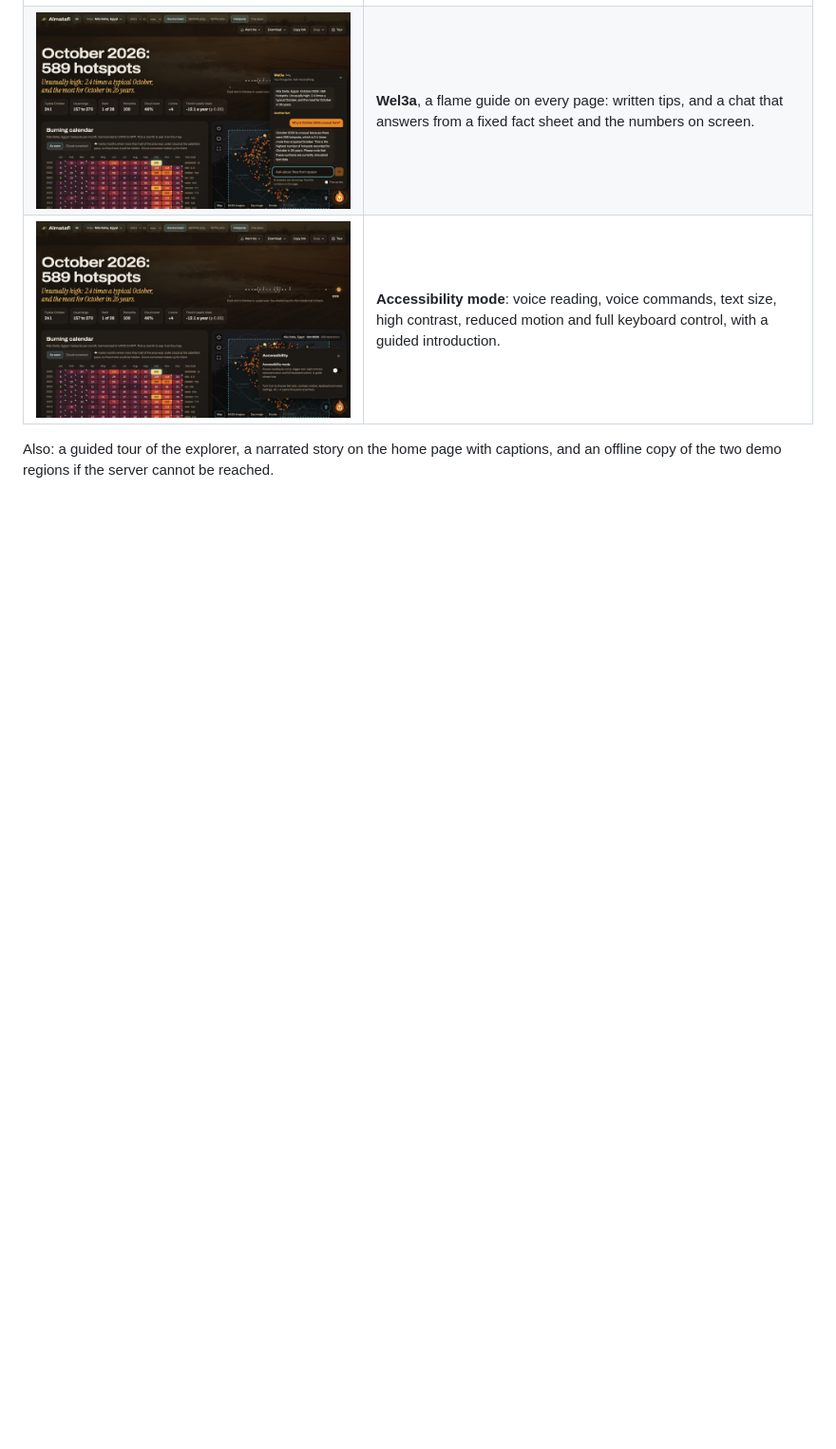
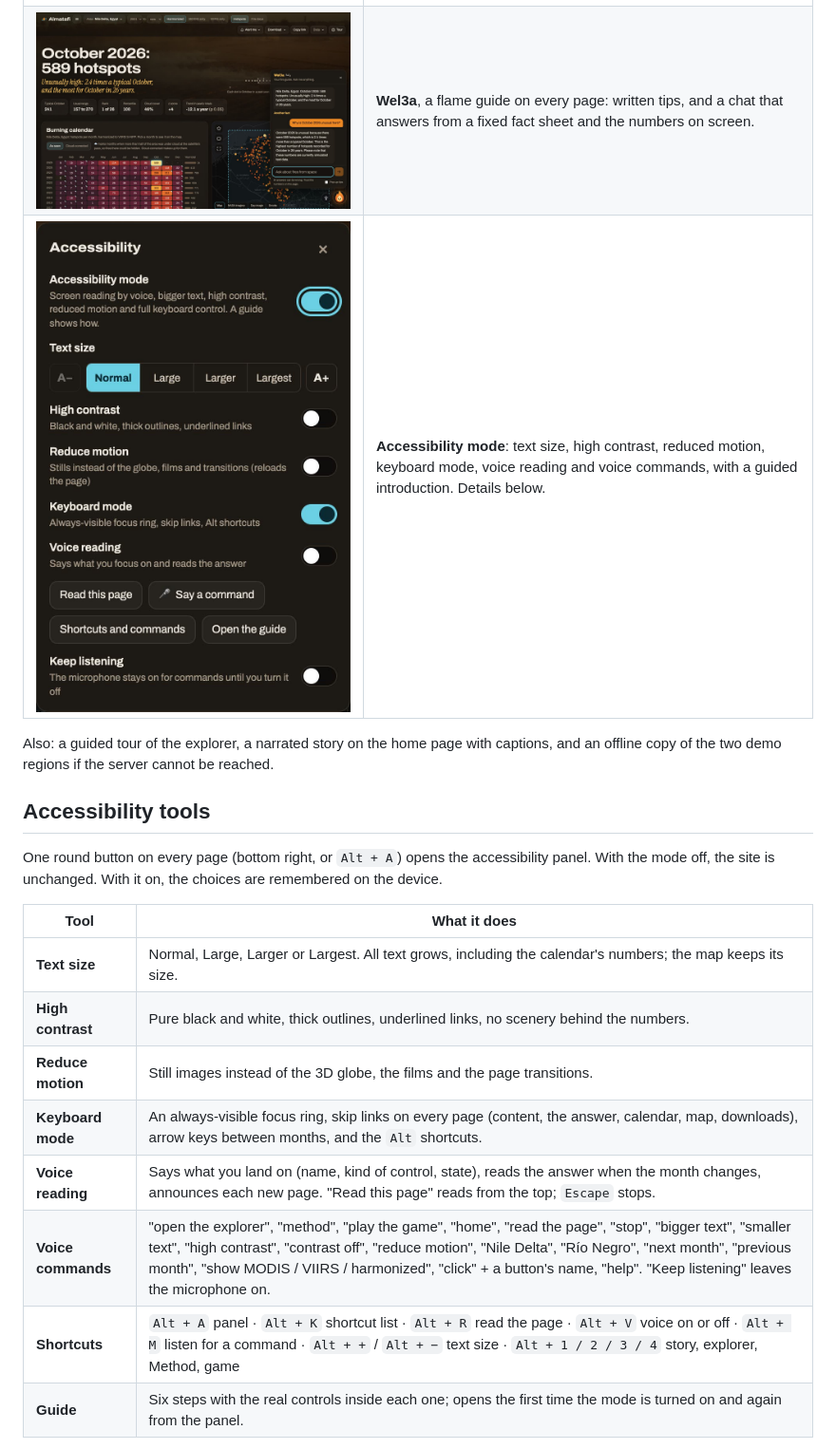
Before and after one commit to hamza5645/nasa-space-apps-almatafi, a Markdown page: README.md, the part around one of its changes. Shown at 95% size. Rendered like a GitHub page; pictures changed too: docs/screenshots/17-accessibility-panel.jpg (deleted), docs/screenshots/19-accessibility-panel-tools.jpg (added); blank space fills up the shorter version.

Commit message:
X44: accessibility tools section and screenshots in the README and submission texts; Drive links
Co-Authored-By: Claude Fable 5.2 <noreply@anthropic.com>

```diff
--- a/README.md
+++ b/README.md
@@ -84,6 +84,22 @@ On real NASA data so far: real FIRMS country files (MODIS 2010 for Egypt, Argent
 |---|---|
 | ![The learning game](docs/screenshots/15-game-question.jpg) | **Normal or not?** A five-chapter game with 14 questions: what a hotspot is, why two satellites disagree, and how to tell a strange fire season from a normal one. |
 | ![Wel3a's chat](docs/screenshots/16-wel3a-chat.jpg) | **Wel3a**, a flame guide on every page: written tips, and a chat that answers from a fixed fact sheet and the numbers on screen. |
-| ![The accessibility panel](docs/screenshots/17-accessibility-panel.jpg) | **Accessibility mode**: voice reading, voice commands, text size, high contrast, reduced motion and full keyboard control, with a guided introduction. |
+| ![The accessibility panel](docs/screenshots/19-accessibility-panel-tools.jpg) | **Accessibility mode**: text size, high contrast, reduced motion, keyboard mode, voice reading and voice commands, with a guided introduction. Details below. |
 
 Also: a guided tour of the explorer, a narrated story on the home page with captions, and an offline copy of the two demo regions if the server cannot be reached.
+
+## Accessibility tools
+
+One round button on every page (bottom right, or `Alt + A`) opens the accessibility panel. With the mode off, the site is unchanged. With it on, the choices are remembered on the device.
+
+| Tool | What it does |
+|---|---|
+| **Text size** | Normal, Large, Larger or Largest. All text grows, including the calendar's numbers; the map keeps its size. |
+| **High contrast** | Pure black and white, thick outlines, underlined links, no scenery behind the numbers. |
+| **Reduce motion** | Still images instead of the 3D globe, the films and the page transitions. |
+| **Keyboard mode** | An always-visible focus ring, skip links on every page (content, the answer, calendar, map, downloads), arrow keys between months, and the `Alt` shortcuts. |
+| **Voice reading** | Says what you land on (name, kind of control, state), reads the answer when the month changes, announces each new page. "Read this page" reads from the top; `Escape` stops. |
+| **Voice commands** | "open the explorer", "method", "play the game", "home", "read the page", "stop", "bigger text", "smaller text", "high contrast", "contrast off", "reduce motion", "Nile Delta", "Río Negro", "next month", "previous month", "show MODIS / VIIRS / harmonized", "click" + a button's name, "help". "Keep listening" leaves the microphone on. |
+| **Shortcuts** | `Alt + A` panel · `Alt + K` shortcut list · `Alt + R` read the page · `Alt + V` voice on or off · `Alt + M` listen for a command · `Alt + +` / `Alt + −` text size · `Alt + 1 / 2 / 3 / 4` story, explorer, Method, game |
+| **Guide** | Six steps with the real controls inside each one; opens the first time the mode is turned on and again from the panel. |
+
```
Also changed, not shown: other parts of README.md (+5 -0 lines), TEAM.md (+2 -1 lines), docs/submission.md (+19 -2 lines), docs/screenshots/20-accessibility-high-contrast-large-text.jpg (added), docs/screenshots/21b-accessibility-shortcuts-list.jpg (added).
